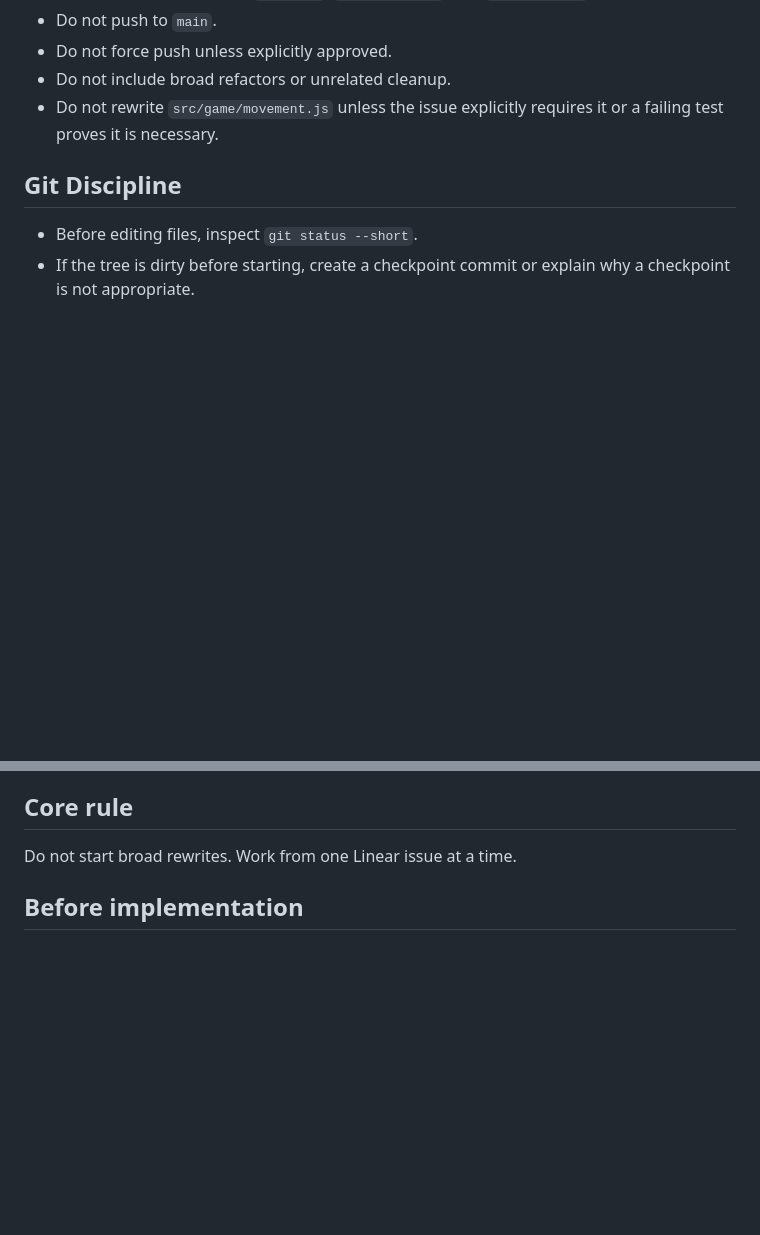
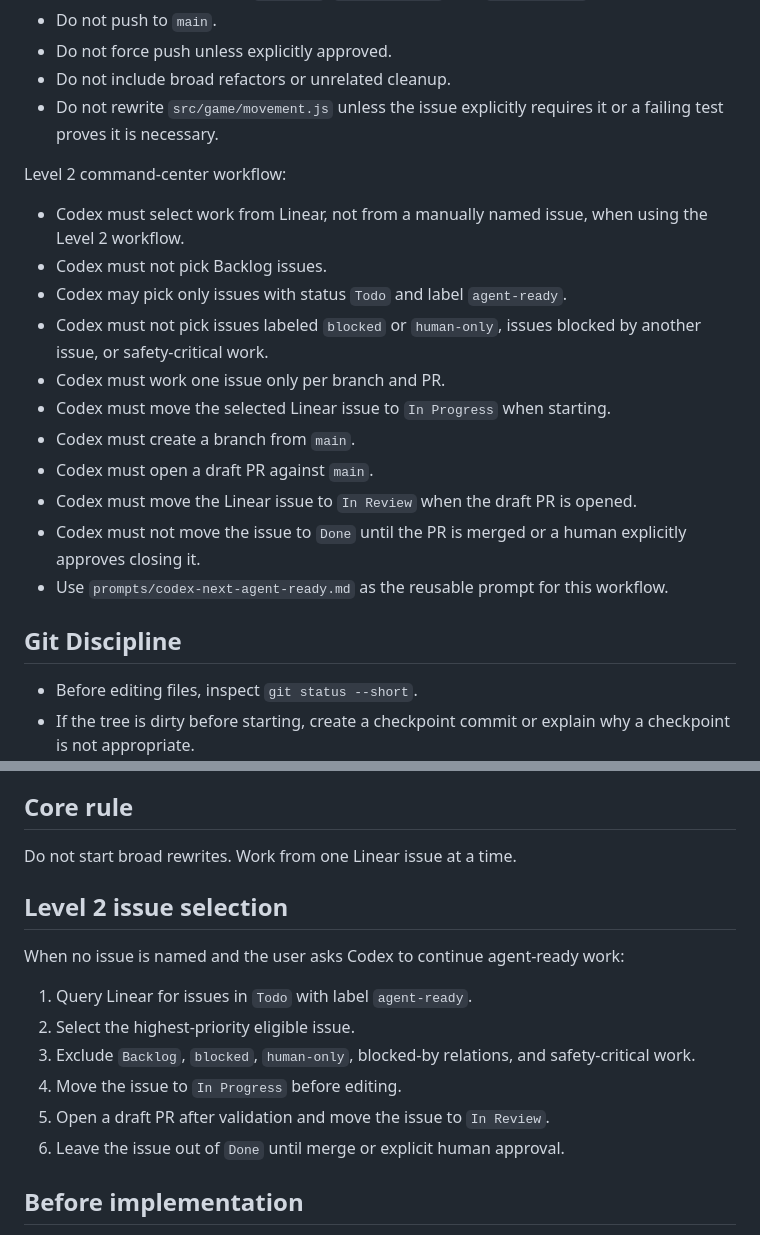
Before and after one commit to urkrass/Tanchiki, a Markdown page: AGENTS.md, 2 parts joined by grey strips. Rendered like a GitHub page; blank space fills up the shorter version.

```diff
--- a/AGENTS.md
+++ b/AGENTS.md
@@ -159,6 +159,20 @@ Level 1 PR workflow:
 - Do not include broad refactors or unrelated cleanup.
 - Do not rewrite `src/game/movement.js` unless the issue explicitly requires it or a failing test proves it is necessary.
 
+Level 2 command-center workflow:
+
+- Codex must select work from Linear, not from a manually named issue, when using the Level 2 workflow.
+- Codex must not pick Backlog issues.
+- Codex may pick only issues with status `Todo` and label `agent-ready`.
+- Codex must not pick issues labeled `blocked` or `human-only`, issues blocked by another issue, or safety-critical work.
+- Codex must work one issue only per branch and PR.
+- Codex must move the selected Linear issue to `In Progress` when starting.
+- Codex must create a branch from `main`.
+- Codex must open a draft PR against `main`.
+- Codex must move the Linear issue to `In Review` when the draft PR is opened.
+- Codex must not move the issue to `Done` until the PR is merged or a human explicitly approves closing it.
+- Use `prompts/codex-next-agent-ready.md` as the reusable prompt for this workflow.
+
 ## Git Discipline
 
 - Before editing files, inspect `git status --short`.
@@ -183,6 +197,16 @@ This project uses Linear as the development program and Codex as the implementat
 
 ## Core rule
 Do not start broad rewrites. Work from one Linear issue at a time.
+
+## Level 2 issue selection
+When no issue is named and the user asks Codex to continue agent-ready work:
+
+1. Query Linear for issues in `Todo` with label `agent-ready`.
+2. Select the highest-priority eligible issue.
+3. Exclude `Backlog`, `blocked`, `human-only`, blocked-by relations, and safety-critical work.
+4. Move the issue to `In Progress` before editing.
+5. Open a draft PR after validation and move the issue to `In Review`.
+6. Leave the issue out of `Done` until merge or explicit human approval.
 
 ## Before implementation
 1. Use the Linear MCP server to read the assigned issue.
```
Also changed, not shown: README.md (+44 -0 lines), prompts/codex-next-agent-ready.md (added, +42 -0 lines).
